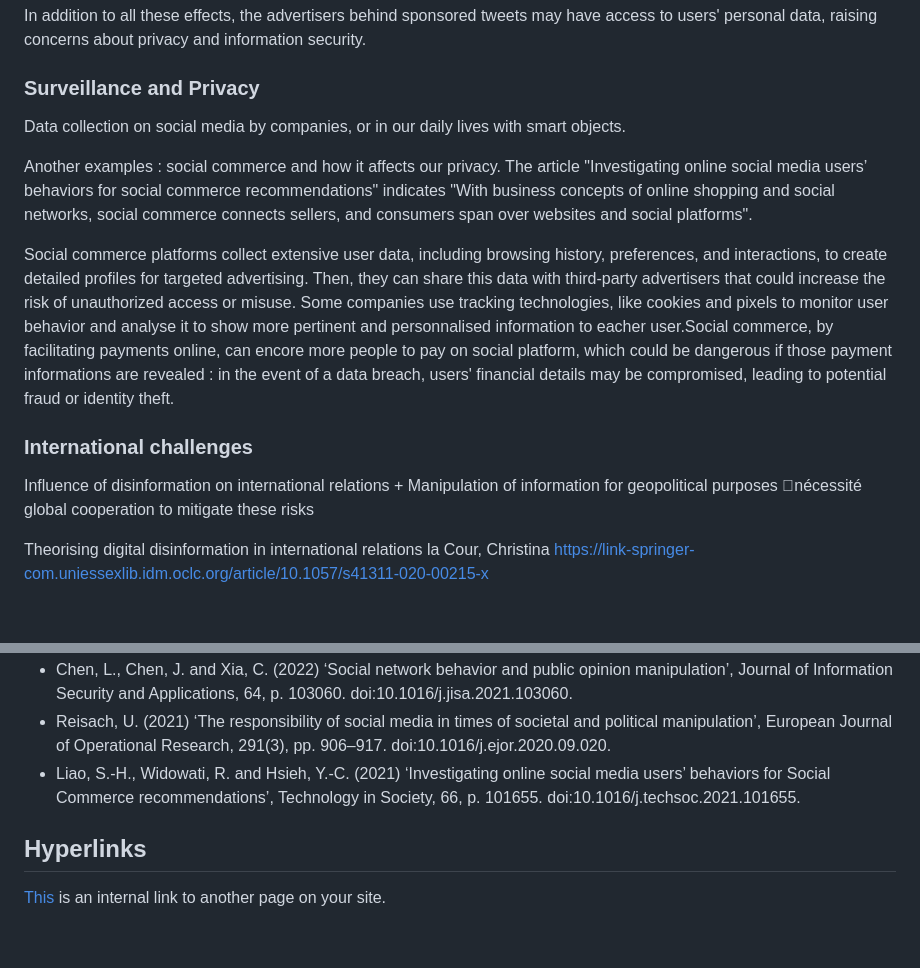
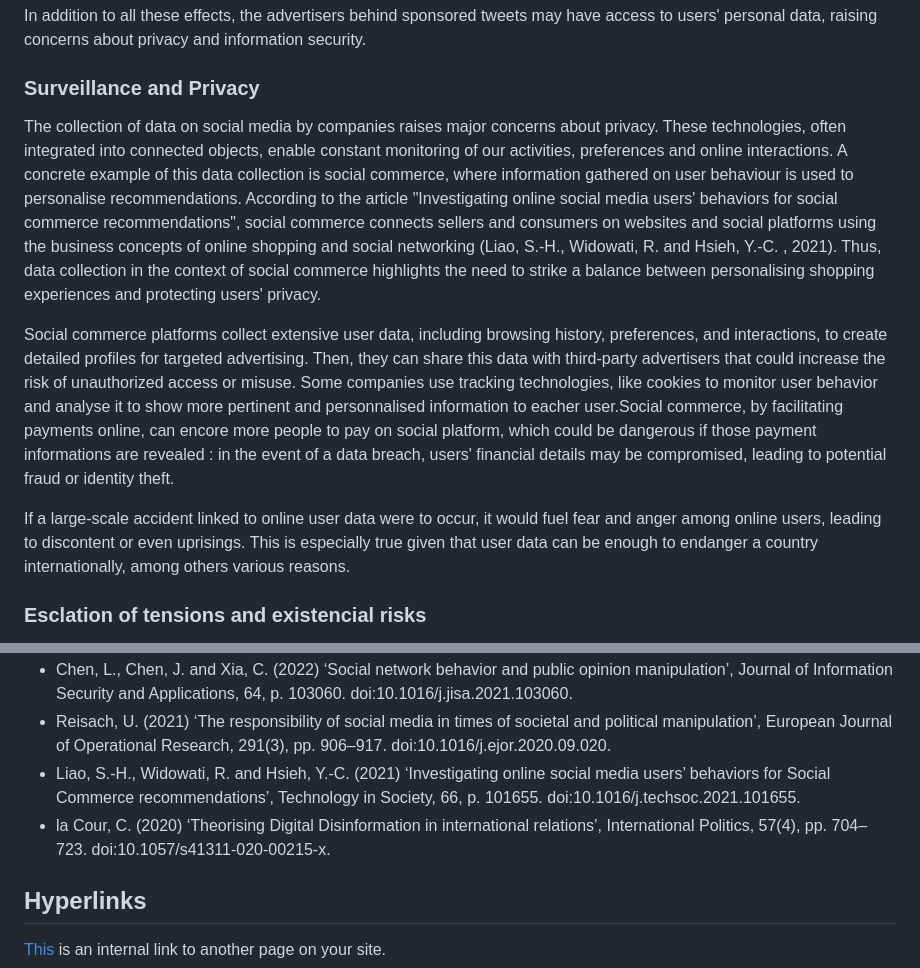
Before and after one commit to khofstadter/CS220AU-DP, a Markdown page: index.md, 2 parts joined by grey strips. GitHub-like rendering; blank space fills up the shorter version.

```diff
--- a/index.md
+++ b/index.md
@@ -60,17 +60,13 @@ However, as we can see from our two examples, sponsored tweets do provoke strong
 In addition to all these effects, the advertisers behind sponsored tweets may have access to users' personal data, raising concerns about privacy and information security.
 
 ### Surveillance and Privacy
-Data collection on social media by companies, or in our daily lives with smart objects.
 
-Another examples : social commerce and how it affects our privacy.
-The article "Investigating online social media users’ behaviors for social commerce recommendations" indicates "With business concepts of online shopping and social networks, social commerce connects sellers, and consumers span over websites and social platforms".
+The collection of data on social media by companies raises major concerns about privacy. These technologies, often integrated into connected objects, enable constant monitoring of our activities, preferences and online interactions. A concrete example of this data collection is social commerce, where information gathered on user behaviour is used to personalise recommendations. According to the article "Investigating online social media users' behaviors for social commerce recommendations", social commerce connects sellers and consumers on websites and social platforms using the business concepts of online shopping and social networking (Liao, S.-H., Widowati, R. and Hsieh, Y.-C. , 2021). Thus, data collection in the context of social commerce highlights the need to strike a balance between personalising shopping experiences and protecting users' privacy.
 
-Social commerce platforms collect extensive user data, including browsing history, preferences, and interactions, to create detailed profiles for targeted advertising. Then, they can share this data with third-party advertisers that could increase the risk of unauthorized access or misuse. Some companies use tracking technologies, like cookies and pixels to monitor user behavior and analyse it to show more pertinent and personnalised information to eacher user.Social commerce, by facilitating payments online, can encore more people to pay on social platform, which could be dangerous if those payment informations are revealed : in the event of a data breach, users' financial details may be compromised, leading to potential fraud or identity theft.
+Social commerce platforms collect extensive user data, including browsing history, preferences, and interactions, to create detailed profiles for targeted advertising. Then, they can share this data with third-party advertisers that could increase the risk of unauthorized access or misuse. Some companies use tracking technologies, like cookies to monitor user behavior and analyse it to show more pertinent and personnalised information to eacher user.Social commerce, by facilitating payments online, can encore more people to pay on social platform, which could be dangerous if those payment informations are revealed : in the event of a data breach, users' financial details may be compromised, leading to potential fraud or identity theft.
 
-### International challenges
-Influence of disinformation on international relations + Manipulation of information for geopolitical purposes nécessité global cooperation to mitigate these risks
+If a large-scale accident linked to online user data were to occur, it would fuel fear and anger among online users, leading to discontent or even uprisings.
+This is especially true given that user data can be enough to endanger a country internationally, among others various reasons.
 
-Theorising digital disinformation in international relations
-la Cour, Christina
-https://link-springer-com.uniessexlib.idm.oclc.org/article/10.1057/s41311-020-00215-x
+### Esclation of tensions and existencial risks
 
@@ -92,6 +90,7 @@ Sense making: be subjective, look at sources
 - Chen, L., Chen, J. and Xia, C. (2022) ‘Social network behavior and public opinion manipulation’, Journal of Information Security and Applications, 64, p. 103060. doi:10.1016/j.jisa.2021.103060.
 - Reisach, U. (2021) ‘The responsibility of social media in times of societal and political manipulation’, European Journal of Operational Research, 291(3), pp. 906–917. doi:10.1016/j.ejor.2020.09.020.
 - Liao, S.-H., Widowati, R. and Hsieh, Y.-C. (2021) ‘Investigating online social media users’ behaviors for Social Commerce recommendations’, Technology in Society, 66, p. 101655. doi:10.1016/j.techsoc.2021.101655.
+- la Cour, C. (2020) ‘Theorising Digital Disinformation in international relations’, International Politics, 57(4), pp. 704–723. doi:10.1057/s41311-020-00215-x.
 
 
 ## Hyperlinks
```
Also changed, not shown: other parts of index.md (+10 -8 lines).
